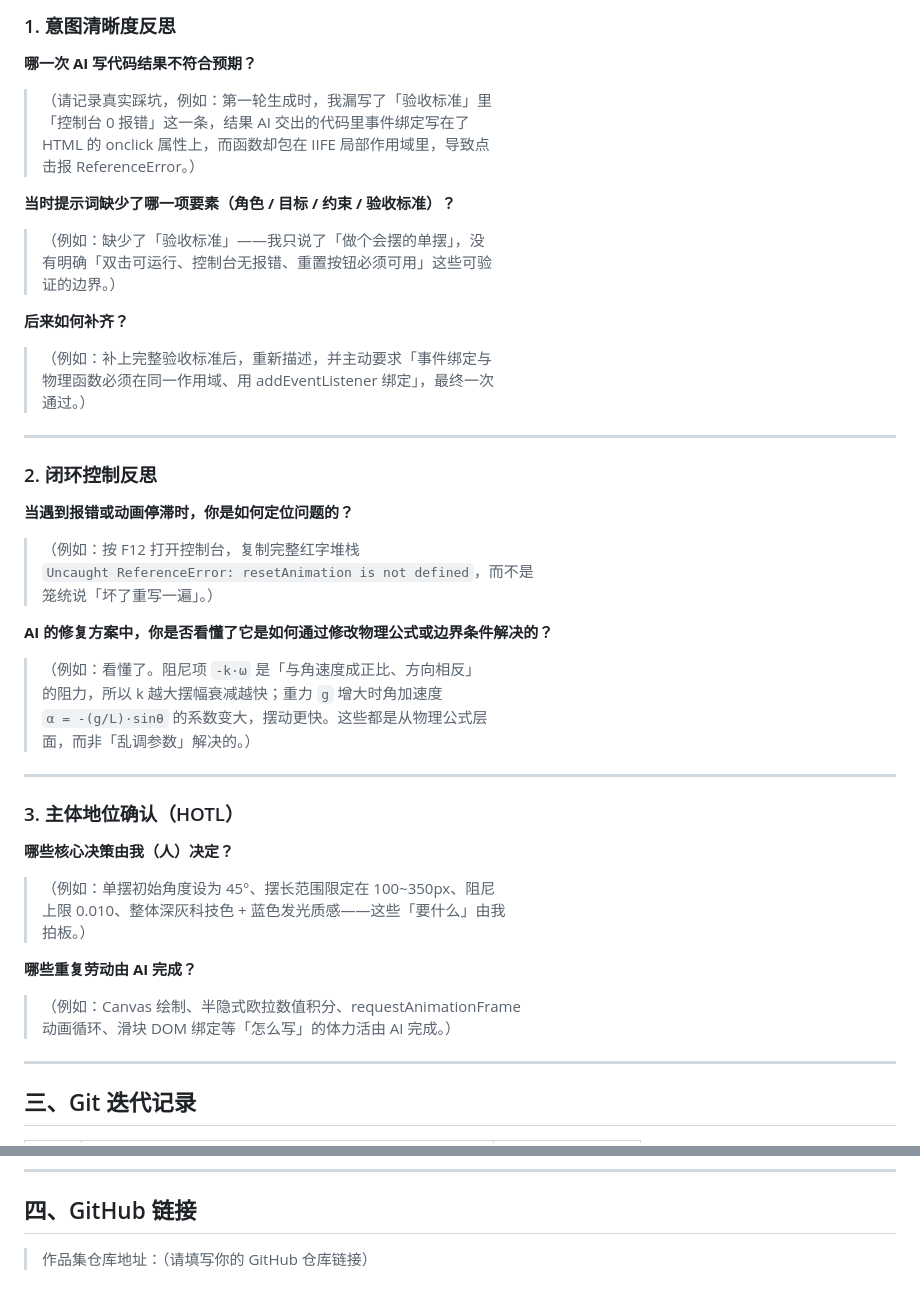
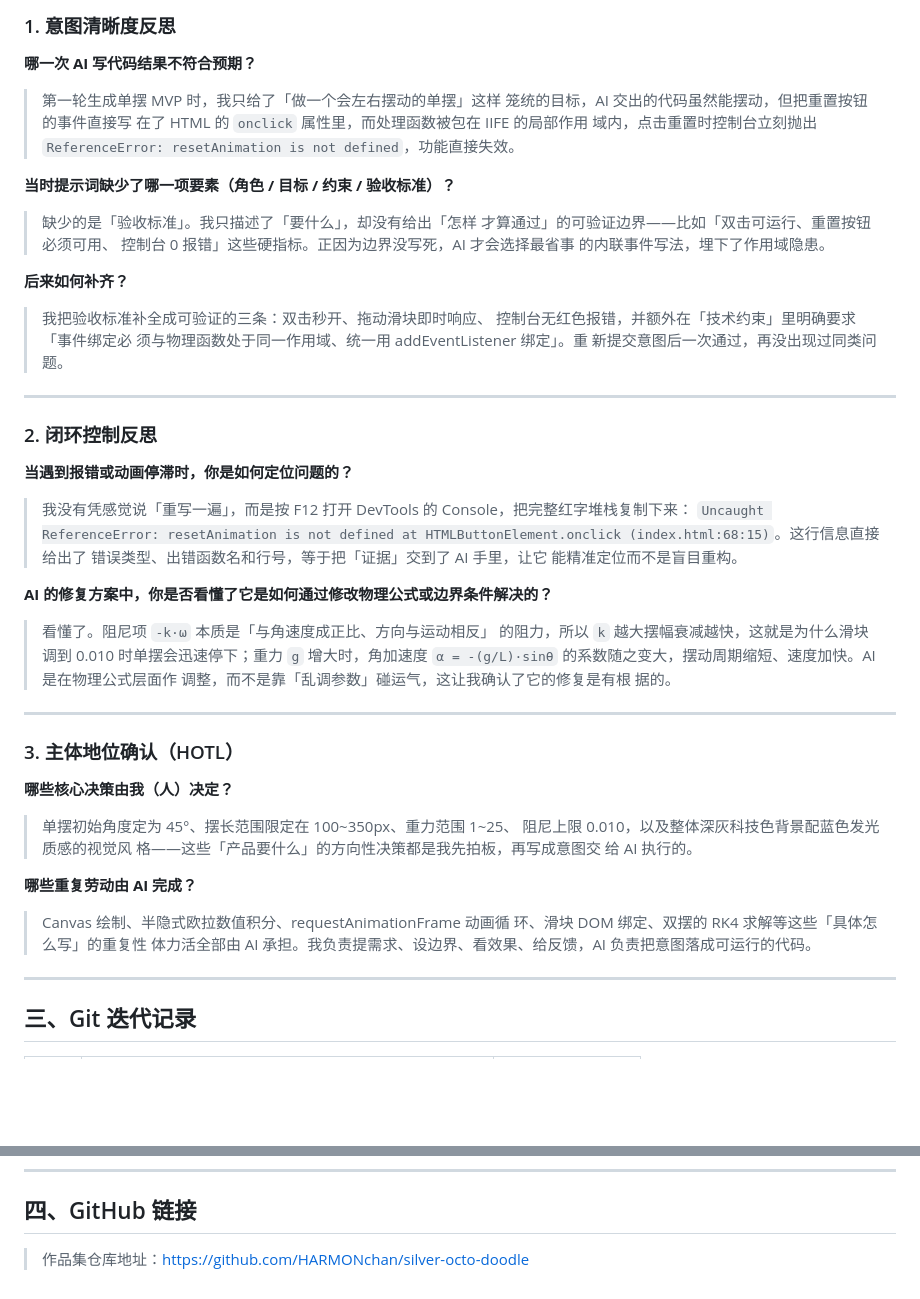
Before and after one commit to HARMONchan/silver-octo-doodle, a Markdown page: README.md, 2 parts joined by grey strips. Drawn GitHub-style; blank space fills up the shorter version.

Commit message:
docs: complete human-AI collaboration reflections

```diff
--- a/README.md
+++ b/README.md
@@ -35,22 +35,25 @@
 
 **哪一次 AI 写代码结果不符合预期？**
 
-> （请记录真实踩坑，例如：第一轮生成时，我漏写了「验收标准」里
-> 「控制台 0 报错」这一条，结果 AI 交出的代码里事件绑定写在了
-> HTML 的 onclick 属性上，而函数却包在 IIFE 局部作用域里，导致点
-> 击报 ReferenceError。）
+> 第一轮生成单摆 MVP 时，我只给了「做一个会左右摆动的单摆」这样
+> 笼统的目标，AI 交出的代码虽然能摆动，但把重置按钮的事件直接写
+> 在了 HTML 的 `onclick` 属性里，而处理函数被包在 IIFE 的局部作用
+> 域内，点击重置时控制台立刻抛出
+> `ReferenceError: resetAnimation is not defined`，功能直接失效。
 
 **当时提示词缺少了哪一项要素（角色 / 目标 / 约束 / 验收标准）？**
 
-> （例如：缺少了「验收标准」——我只说了「做个会摆的单摆」，没
-> 有明确「双击可运行、控制台无报错、重置按钮必须可用」这些可验
-> 证的边界。）
+> 缺少的是「验收标准」。我只描述了「要什么」，却没有给出「怎样
+> 才算通过」的可验证边界——比如「双击可运行、重置按钮必须可用、
+> 控制台 0 报错」这些硬指标。正因为边界没写死，AI 才会选择最省事
+> 的内联事件写法，埋下了作用域隐患。
 
 **后来如何补齐？**
 
-> （例如：补上完整验收标准后，重新描述，并主动要求「事件绑定与
-> 物理函数必须在同一作用域、用 addEventListener 绑定」，最终一次
-> 通过。）
+> 我把验收标准补全成可验证的三条：双击秒开、拖动滑块即时响应、
+> 控制台无红色报错，并额外在「技术约束」里明确要求「事件绑定必
+> 须与物理函数处于同一作用域、统一用 addEventListener 绑定」。重
+> 新提交意图后一次通过，再没出现过同类问题。
 
 ---
 
@@ -58,16 +61,21 @@
 
 **当遇到报错或动画停滞时，你是如何定位问题的？**
 
-> （例如：按 F12 打开控制台，复制完整红字堆栈
-> `Uncaught ReferenceError: resetAnimation is not defined`，而不是
-> 笼统说「坏了重写一遍」。）
+> 我没有凭感觉说「重写一遍」，而是按 F12 打开 DevTools 的
+> Console，把完整红字堆栈复制下来：
+> `Uncaught ReferenceError: resetAnimation is not defined at
+> HTMLButtonElement.onclick (index.html:68:15)`。这行信息直接给出了
+> 错误类型、出错函数名和行号，等于把「证据」交到了 AI 手里，让它
+> 能精准定位而不是盲目重构。
 
 **AI 的修复方案中，你是否看懂了它是如何通过修改物理公式或边界条件解决的？**
 
-> （例如：看懂了。阻尼项 `-k·ω` 是「与角速度成正比、方向相反」
-> 的阻力，所以 k 越大摆幅衰减越快；重力 `g` 增大时角加速度
-> `α = -(g/L)·sinθ` 的系数变大，摆动更快。这些都是从物理公式层
-> 面，而非「乱调参数」解决的。）
+> 看懂了。阻尼项 `-k·ω` 本质是「与角速度成正比、方向与运动相反」
+> 的阻力，所以 `k` 越大摆幅衰减越快，这就是为什么滑块调到 0.010
+> 时单摆会迅速停下；重力 `g` 增大时，角加速度 `α = -(g/L)·sinθ`
+> 的系数随之变大，摆动周期缩短、速度加快。AI 是在物理公式层面作
+> 调整，而不是靠「乱调参数」碰运气，这让我确认了它的修复是有根
+> 据的。
 
 ---
 
@@ -75,14 +83,17 @@
 
 **哪些核心决策由我（人）决定？**
 
-> （例如：单摆初始角度设为 45°、摆长范围限定在 100~350px、阻尼
-> 上限 0.010、整体深灰科技色 + 蓝色发光质感——这些「要什么」由我
-> 拍板。）
+> 单摆初始角度定为 45°、摆长范围限定在 100~350px、重力范围 1~25、
+> 阻尼上限 0.010，以及整体深灰科技色背景配蓝色发光质感的视觉风
+> 格——这些「产品要什么」的方向性决策都是我先拍板，再写成意图交
+> 给 AI 执行的。
 
 **哪些重复劳动由 AI 完成？**
 
-> （例如：Canvas 绘制、半隐式欧拉数值积分、requestAnimationFrame
-> 动画循环、滑块 DOM 绑定等「怎么写」的体力活由 AI 完成。）
+> Canvas 绘制、半隐式欧拉数值积分、requestAnimationFrame 动画循
+> 环、滑块 DOM 绑定、双摆的 RK4 求解等这些「具体怎么写」的重复性
+> 体力活全部由 AI 承担。我负责提需求、设边界、看效果、给反馈，AI
+> 负责把意图落成可运行的代码。
 
 ---
 
@@ -99,4 +110,4 @@
 
 ## 四、GitHub 链接
 
-> 作品集仓库地址：（请填写你的 GitHub 仓库链接）
+> 作品集仓库地址：https://github.com/HARMONchan/silver-octo-doodle
```
